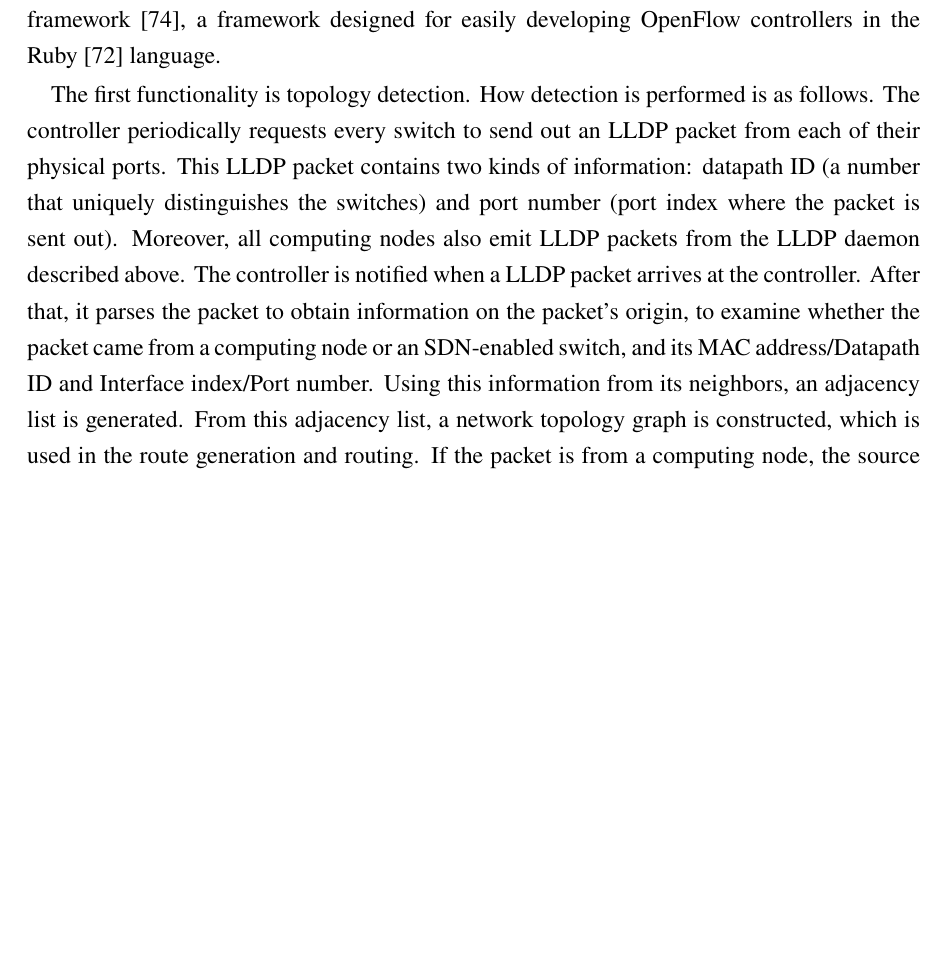
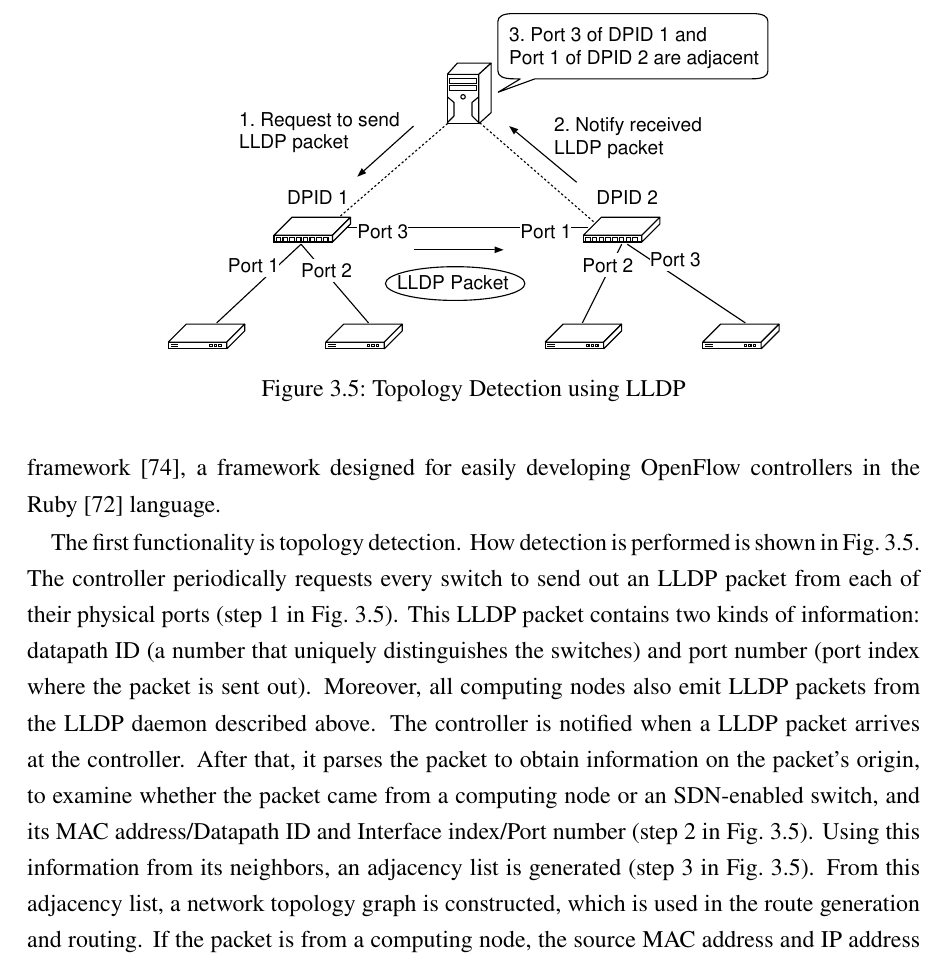
Before and after one commit to keichi/dissertation, a LaTeX thesis (src/main.tex, which reads src/chapter3.tex): part of page 48 of 92, cut at the place of the change, the shorter picture padded with empty space. Compiled offline with pdfLaTeX.

Commit message:
[3章] LLDPの動作説明図を追加

```diff
--- a/src/chapter3.tex
+++ b/src/chapter3.tex
@@ -317,22 +317,29 @@ is coded with the Trema framework~\autocite{trema}, a framework designed for
 easily developing OpenFlow controllers in the Ruby~\autocite{ruby} language.
 
 The first functionality is topology detection. How detection is
-performed is as follows. The controller periodically requests every
-switch to send out an LLDP packet from each of their physical ports.
-This LLDP packet contains two kinds of information: datapath ID (a
-number that uniquely distinguishes the switches) and port number (port
-index where the packet is sent out). Moreover, all computing nodes also
-emit LLDP packets from the LLDP daemon described above. The controller
-is notified when a LLDP packet arrives at the controller. After that, it
-parses the packet to obtain information on the packet's origin, to
+performed is shown in Fig.~\ref{fig:lldp}. The controller periodically
+requests every switch to send out an LLDP packet from each of their physical
+ports (step 1 in Fig.~\ref{fig:lldp}). This LLDP packet contains two kinds of
+information: datapath ID (a number that uniquely distinguishes the switches)
+and port number (port index where the packet is sent out). Moreover, all
+computing nodes also emit LLDP packets from the LLDP daemon described above.
+The controller is notified when a LLDP packet arrives at the controller. After
+that, it parses the packet to obtain information on the packet's origin, to
 examine whether the packet came from a computing node or an SDN-enabled
-switch, and its MAC address/Datapath ID and Interface index/Port number.
-Using this information from its neighbors, an adjacency list is
-generated. From this adjacency list, a network topology graph is
-constructed, which is used in the route generation and routing. If the
-packet is from a computing node, the source MAC address and IP address
-are registered in a MAC address - IP address table used in the ARP
-responding functionality.
+switch, and its MAC address/Datapath ID and Interface index/Port number (step
+2 in Fig.~\ref{fig:lldp}). Using this information from its neighbors, an
+adjacency list is generated (step 3 in Fig.~\ref{fig:lldp}). From this
+adjacency list, a network topology graph is constructed, which is used in the
+route generation and routing. If the packet is from a computing node, the
+source MAC address and IP address are registered in a MAC address - IP address
+table used in the ARP responding functionality.
+
+\begin{figure}
+    \centering
+    \includegraphics{lldp}
+    \caption{Topology Detection using LLDP}%
+    \label{fig:lldp}
+\end{figure}
 
 The second functionality is replying to ARP requests. An ARP request is
 a L2 broadcast packet, so it causes a \emph{broadcast storm} problem
```
Also changed, not shown: img/lldp.pdf (added), 1 other file.
